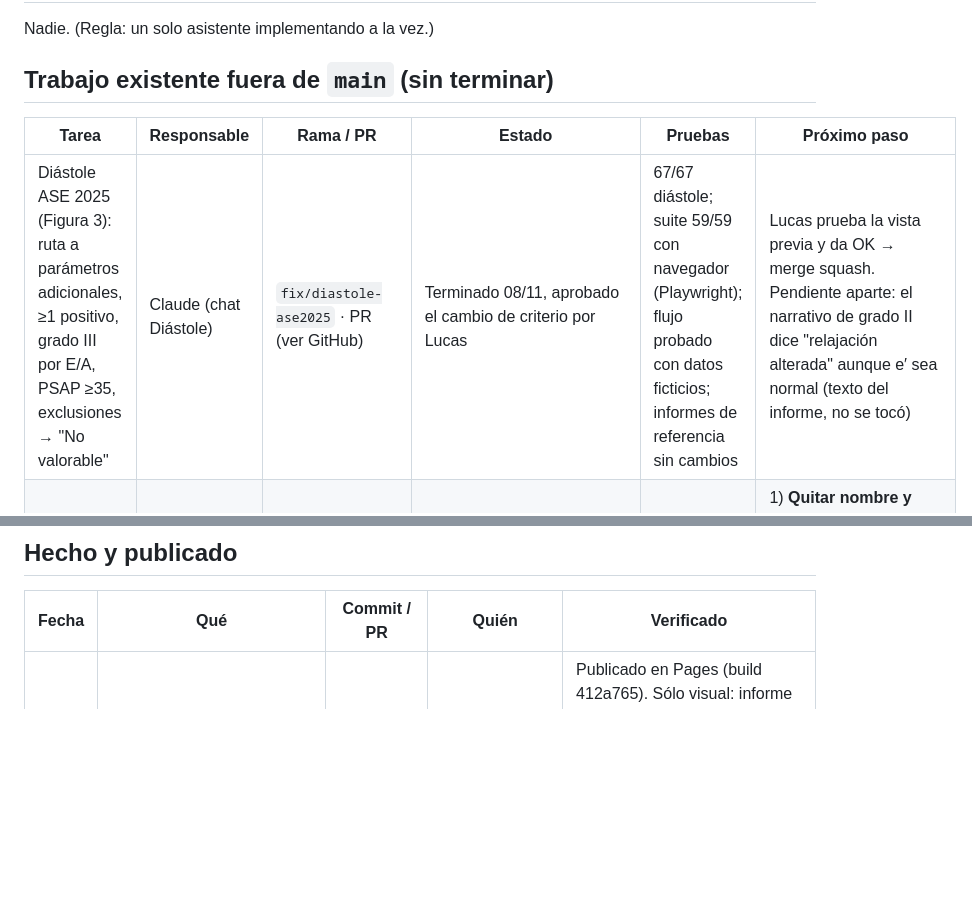
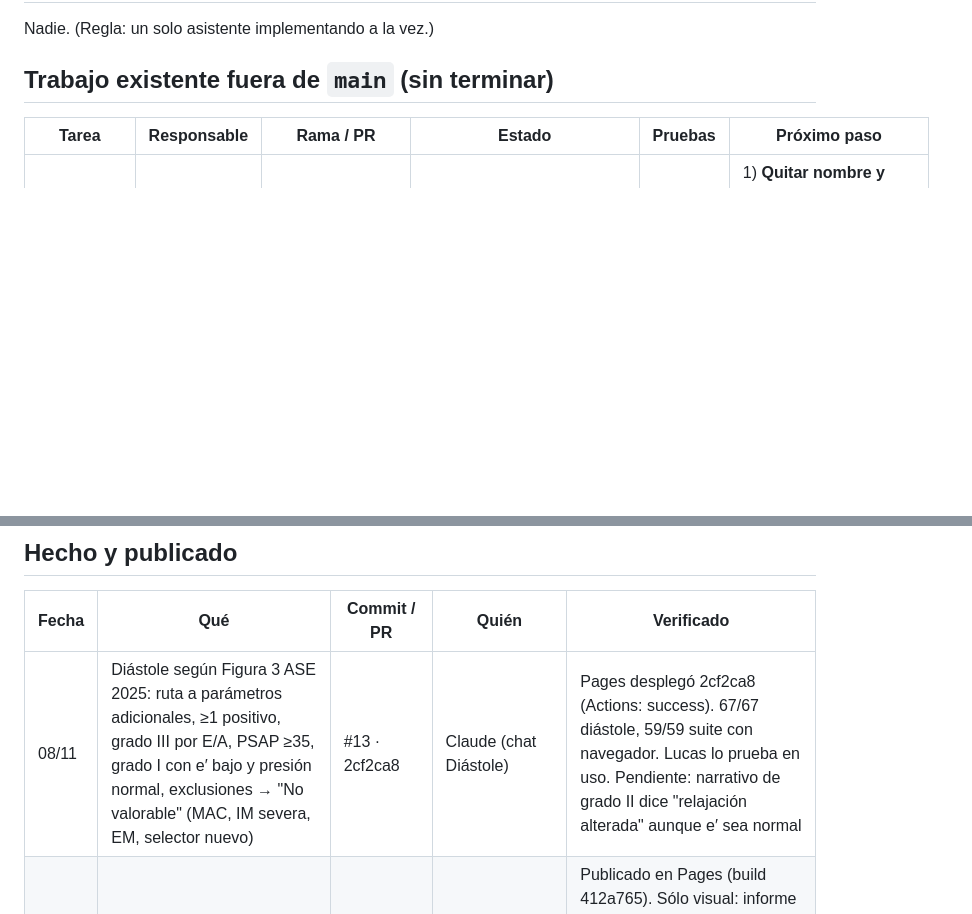
Before and after one commit to shiforobles/calculadora-ecodoppler, a Markdown page: docs/TABLERO.md, 2 parts joined by grey strips. GitHub-like rendering; blank space fills up the shorter version.

Commit message:
docs(tablero): diástole ASE 2025 publicada (#14)
Claude-Session: https://claude.ai/code/session_01Mwg67PHSR1DEG5pssu72bW

Co-authored-by: Claude <noreply@anthropic.com>

```diff
--- a/docs/TABLERO.md
+++ b/docs/TABLERO.md
@@ -14,7 +14,6 @@ Nadie. (Regla: un solo asistente implementando a la vez.)
 
 | Tarea | Responsable | Rama / PR | Estado | Pruebas | Próximo paso |
 |---|---|---|---|---|---|
-| Diástole ASE 2025 (Figura 3): ruta a parámetros adicionales, ≥1 positivo, grado III por E/A, PSAP ≥35, exclusiones → "No valorable" | Claude (chat Diástole) | `fix/diastole-ase2025` · PR (ver GitHub) | Terminado 08/11, aprobado el cambio de criterio por Lucas | 67/67 diástole; suite 59/59 con navegador (Playwright); flujo probado con datos ficticios; informes de referencia sin cambios | Lucas prueba la vista previa y da OK → merge squash. Pendiente aparte: el narrativo de grado II dice "relajación alterada" aunque e′ sea normal (texto del informe, no se tocó) |
 | Impresión PDF y ayudas visuales de carga | Codex | `codex/imprimir-pdf` · PR #1 (borrador) | 4 commits del 29–30/10, sobre una base vieja: 15 commits detrás de `main` y **con conflictos**. El PR dice "no hacer merge sin aprobación" | Según el PR: 186 + 9 + 15 en verde (sobre la base vieja) | 1) **Quitar nombre y matrícula escritos en el código**: deben salir de ⚙️ (regla desde 69970cd). 2) Rebasar sobre `main` y resolver conflictos. 3) Lucas aprueba. Ojo: el texto del PR #1 en GitHub muestra la matrícula |
 | MCH simplificado | Claude (chat MCH) | `feat/mch` · **PR #7 (borrador)** · c66b5a1 | Terminado y ampliado 03/11 tras la prueba de Lucas: síntesis con gradientes y presiones, relación septo/PP con espesor máximo, patrón autocompletado, aviso de espesor (¿valoraste el TSVI?), lista de control, MCH conocida en Antecedentes, frase directa/compatible/sugestivo | 79/79 en verde; informes sin MCH idénticos | Lucas prueba la vista previa; revisión independiente con Claude Code (solo lectura); con su OK, merge. Sheets solo con estudio ficticio tras rotar Apps Script |
 | Módulo MCH (versión amplia) | Codex | `codex/modulo-mch` · sin PR | Reemplazada por `feat/mch` (base de trabajo) | — | Borrar la rama cuando se mergee #7 |
@@ -37,6 +36,7 @@ aórtica → mitral → VI/diástole (después de MCH).
 
 | Fecha | Qué | Commit / PR | Quién | Verificado |
 |---|---|---|---|---|
+| 08/11 | Diástole según Figura 3 ASE 2025: ruta a parámetros adicionales, ≥1 positivo, grado III por E/A, PSAP ≥35, grado I con e′ bajo y presión normal, exclusiones → "No valorable" (MAC, IM severa, EM, selector nuevo) | #13 · 2cf2ca8 | Claude (chat Diástole) | Pages desplegó 2cf2ca8 (Actions: success). 67/67 diástole, 59/59 suite con navegador. Lucas lo prueba en uso. Pendiente: narrativo de grado II dice "relajación alterada" aunque e′ sea normal |
 | 03/11 | Estética v18.7: paleta verde azulada más profunda, campos más altos, barra de 11 chips pegada arriba, botonera anclada abajo con BORRAR TODO en rojo (`.btn-dock-clear`) | #9 · 412a765 | Claude (Estética) | Publicado en Pages (build 412a765). Sólo visual: informe idéntico verificado por hash, 42/42 en verde, contraste 0 bajo 4.5:1 en claro y oscuro. El PR anota 5 decisiones conservadoras, el choque previsible con `codex/imprimir-pdf` y un bug previo en `ui-aorta-display.js` (`--color-danger` no existe) |
 | 31/10 | Coherencia informe–datos: el informe no se copia ni se guarda con datos de otra revisión; diálogo de conflicto visible en claro y oscuro (rama `codex/coherencia-informe-ediciones`, ya borrada) | bd8d165 (d74f28c + b1e3200) | Codex + Claude | En `main` y publicado. 02/11: `report-browser`, `report-consistency`, `eco-rapido-editing` → 40/40 en verde |
 | 31/10 | Retiro de datos personales y configuración en el navegador | 69970cd | — | Publicado |
```
Also changed, not shown: other parts of docs/TABLERO.md (+1 -1 lines).
